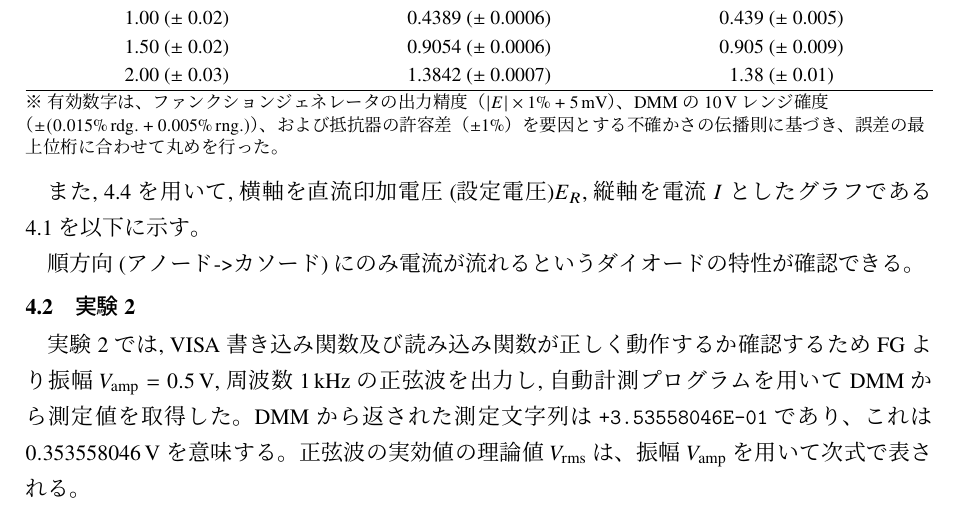
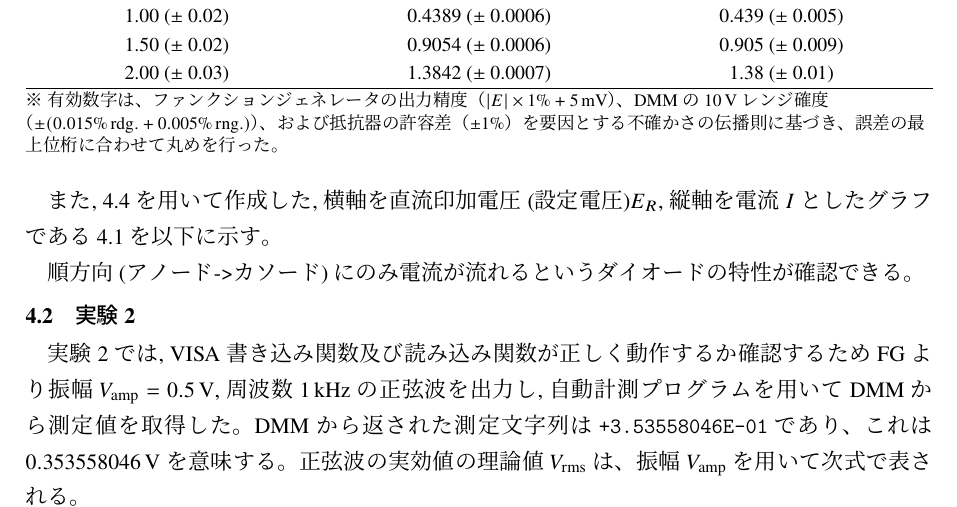
Before and after one commit to ibuki-h-dev/report_auto_tex, a LaTeX document (main.tex, which reads sections/04_result.tex): part of page 5 of 14, cut so that both start at the same text. Compiled offline with upLaTeX and dvipdfmx.

Commit message:
2026_05_14

```diff
--- a/sections/04_result.tex
+++ b/sections/04_result.tex
@@ -39,7 +40,7 @@
     \end{flushleft}
 \end{table}
 
-また, \ref{tab:diode_manual}を用いて,
+また, \ref{tab:diode_manual}を用いて作成した,
 横軸を直流印加電圧(設定電圧)$E_R$,
 縦軸を電流$I$としたグラフである\ref{fig:manual}を以下に示す。
 
```
Also changed, not shown: main.pdf, sections/04_result.tex (1 more changed lines), 1 other file.
